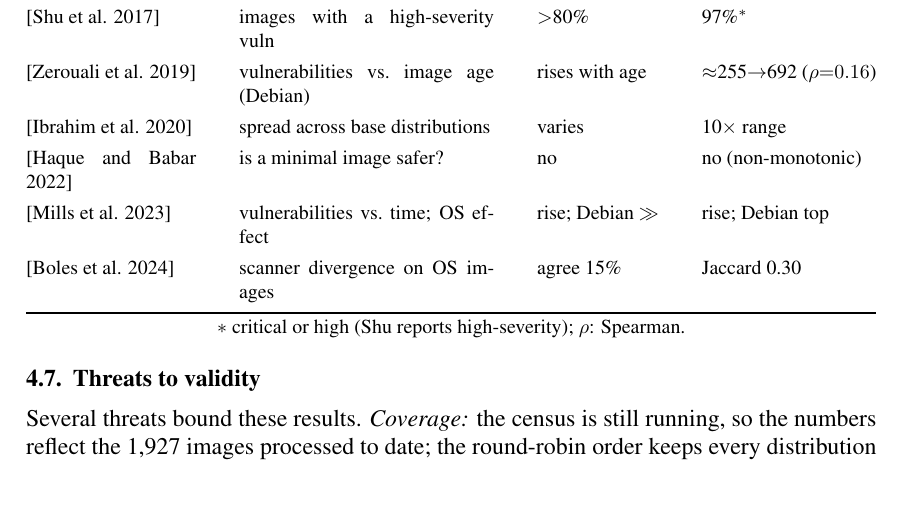
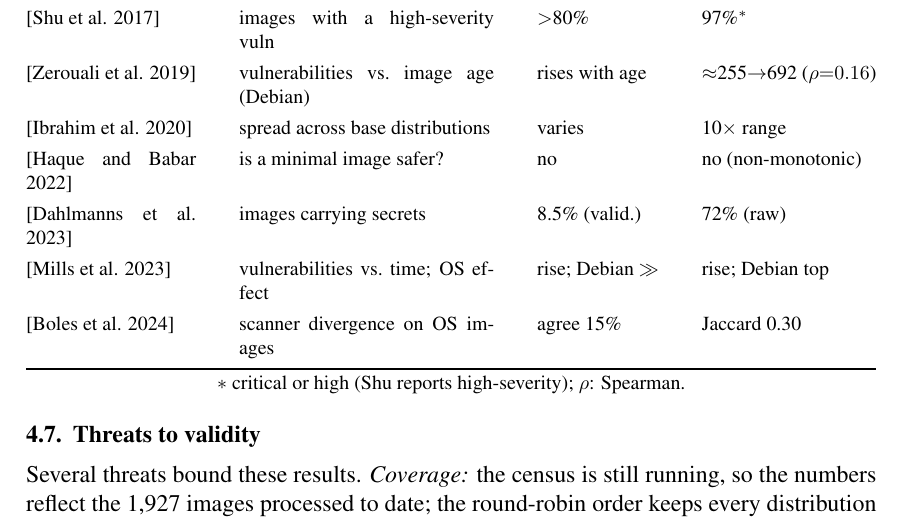
Before and after one commit to ChimangoScan/os-census, a LaTeX paper (paper/main.tex): part of page 6 of 8, cut so that both start at the same text, the shorter picture padded with empty space. Compiled offline with pdfLaTeX.

Commit message:
Table 2: add secrets reproduction row (Dahlmanns); exclude raw-FP malware

```diff
--- a/paper/main.tex
+++ b/paper/main.tex
@@ -381,6 +381,7 @@ scanner-agreement results that single-tool studies could not.
 \cite{zerouali2019outdated} & vulnerabilities vs.\ image age (Debian) & rises with age & $\approx$255$\to$692 ($\rho{=}0.16$) \\
 \cite{ibrahim2020toomany} & spread across base distributions & varies & 10$\times$ range \\
 \cite{haque2022wellbegun} & is a minimal image safer? & no & no (non-monotonic) \\
+\cite{dahlmanns2023secrets} & images carrying secrets & 8.5\% (valid.) & 72\% (raw) \\
 \cite{mills2023longitudinal} & vulnerabilities vs.\ time; OS effect & rise; Debian $\gg$ & rise; Debian top \\
 \cite{boles2024deciphering} & scanner divergence on OS images & agree 15\% & Jaccard 0.30 \\
 \bottomrule
```
Also changed, not shown: paper/main.pdf.
